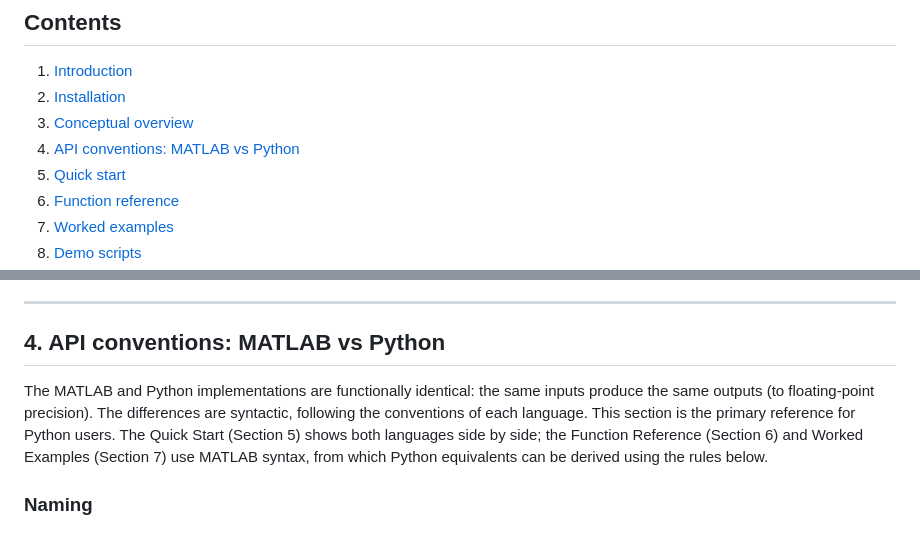
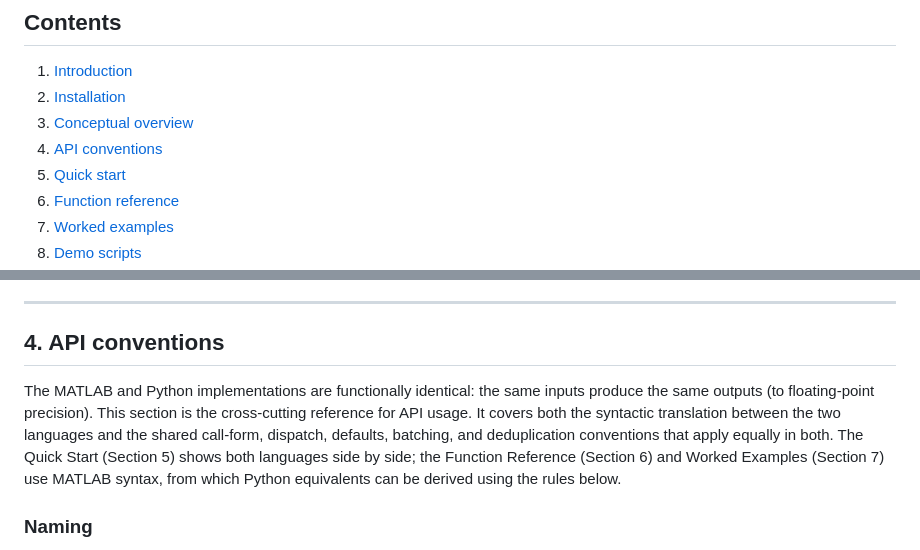
Before and after one commit to andymilne/Music-Perception-Toolbox, a Markdown page: USER_GUIDE.md, 2 parts joined by grey strips. Rendered like a GitHub page.

```diff
--- a/USER_GUIDE.md
+++ b/USER_GUIDE.md
@@ -9,7 +9,7 @@ Andrew J. Milne, Western Sydney University
 1. [Introduction](#1-introduction)
 2. [Installation](#2-installation)
 3. [Conceptual overview](#3-conceptual-overview)
-4. [API conventions: MATLAB vs Python](#4-api-conventions-matlab-vs-python)
+4. [API conventions](#4-api-conventions)
 5. [Quick start](#5-quick-start)
 6. [Function reference](#6-function-reference)
 7. [Worked examples](#7-worked-examples)
@@ -330,9 +330,9 @@ Direction continuity is defined only on linearly ordered domains — those where
 
 ---
 
-## 4. API conventions: MATLAB vs Python
-
-The MATLAB and Python implementations are functionally identical: the same inputs produce the same outputs (to floating-point precision). The differences are syntactic, following the conventions of each language. This section is the primary reference for Python users. The Quick Start (Section 5) shows both languages side by side; the Function Reference (Section 6) and Worked Examples (Section 7) use MATLAB syntax, from which Python equivalents can be derived using the rules below.
+## 4. API conventions
+
+The MATLAB and Python implementations are functionally identical: the same inputs produce the same outputs (to floating-point precision). This section is the cross-cutting reference for API usage. It covers both the syntactic translation between the two languages and the shared call-form, dispatch, defaults, batching, and deduplication conventions that apply equally in both. The Quick Start (Section 5) shows both languages side by side; the Function Reference (Section 6) and Worked Examples (Section 7) use MATLAB syntax, from which Python equivalents can be derived using the rules below.
 
 ### Naming
 
```
Also changed, not shown: other parts of USER_GUIDE.md (+2 -2 lines), CHANGELOG.md (+2 -0 lines).
